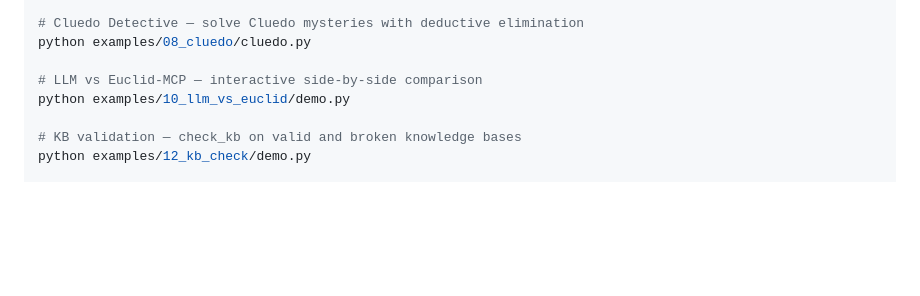
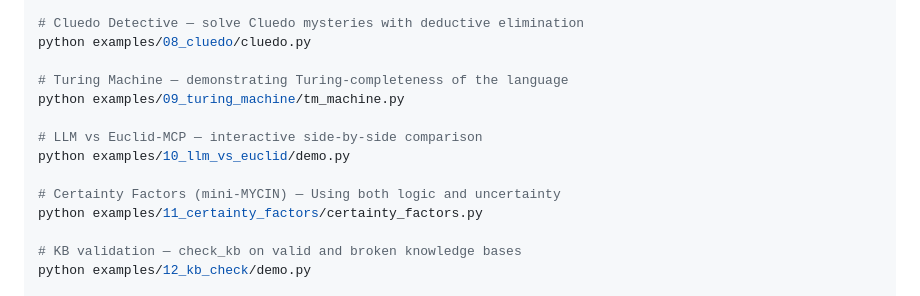
Before and after one commit to meob/Euclid-MCP, a Markdown page: docs/EXAMPLES.md, the part around the change. GitHub-like rendering; blank space fills up the shorter version.

```diff
--- a/docs/EXAMPLES.md
+++ b/docs/EXAMPLES.md
@@ -41,8 +41,14 @@ python examples/07_it_security_compliance/demo.py --small
 # Cluedo Detective — solve Cluedo mysteries with deductive elimination
 python examples/08_cluedo/cluedo.py
 
+# Turing Machine — demonstrating Turing-completeness of the language
+python examples/09_turing_machine/tm_machine.py
+
 # LLM vs Euclid-MCP — interactive side-by-side comparison
 python examples/10_llm_vs_euclid/demo.py
+
+# Certainty Factors (mini-MYCIN) — Using both logic and uncertainty
+python examples/11_certainty_factors/certainty_factors.py
 
 # KB validation — check_kb on valid and broken knowledge bases
 python examples/12_kb_check/demo.py
```
Also changed, not shown: CHANGELOG.md (+4 -12 lines).
